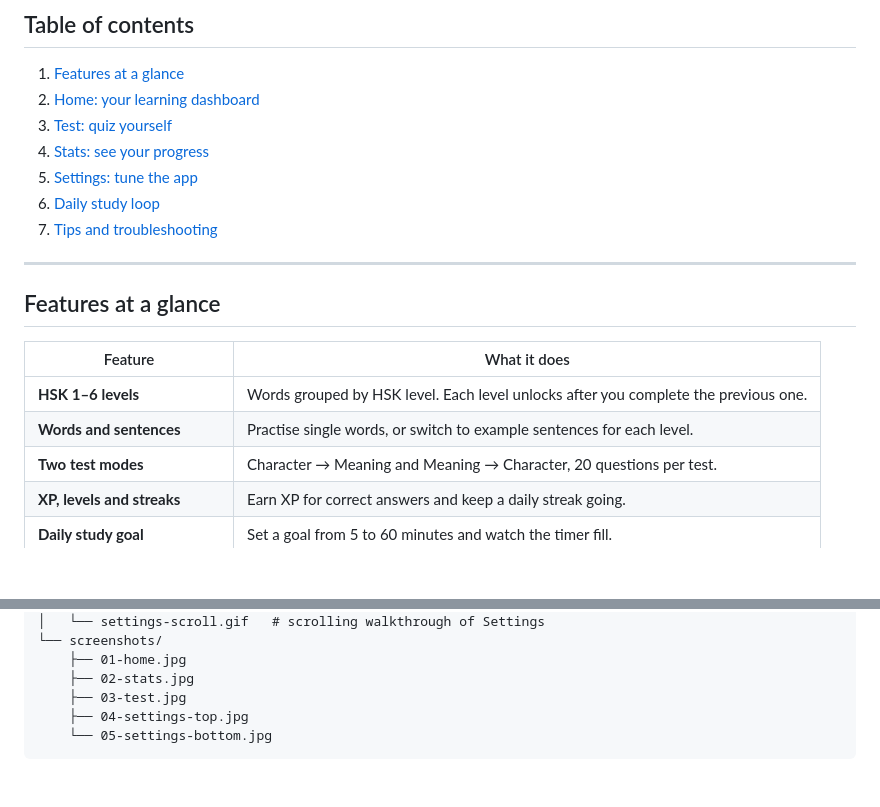
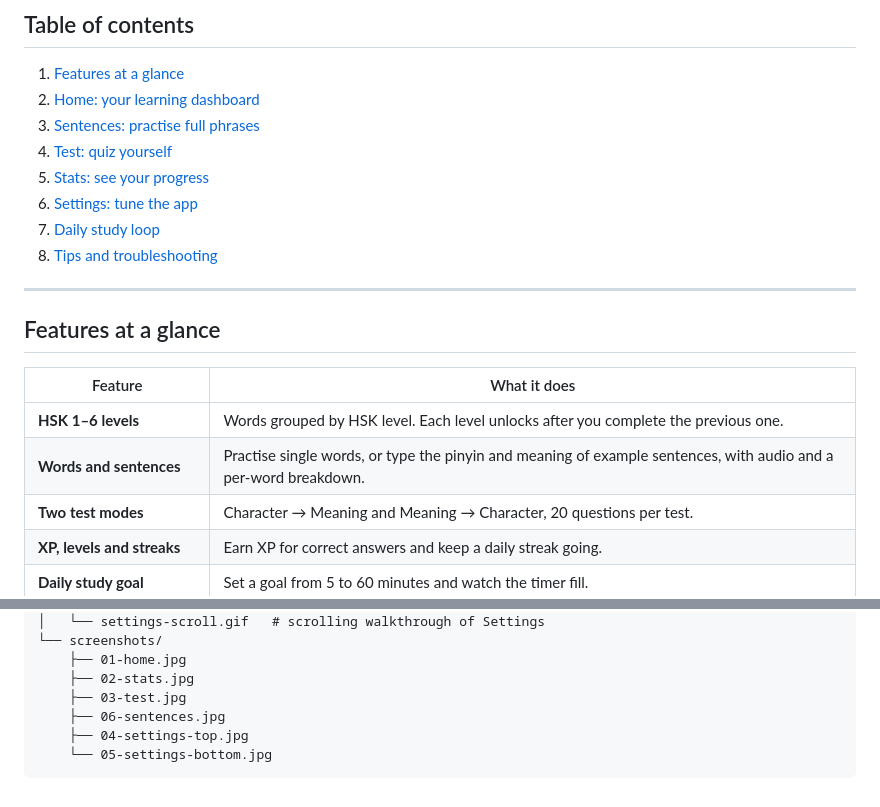
Before and after one commit to Sifat-mahmud/iqra_chinese, a Markdown page: README.md, 2 parts joined by grey strips. Rendered like a GitHub page; blank space fills up the shorter version.

````diff
--- a/README.md
+++ b/README.md
@@ -29,12 +29,13 @@ The app has five tabs along the bottom: **Home · Groups · Test · Stats · Set
 ## Table of contents
 
 1. [Features at a glance](#features-at-a-glance)
-2. [Home: your learning dashboard](#1-home--your-learning-dashboard)
-3. [Test: quiz yourself](#2-test--quiz-yourself)
-4. [Stats: see your progress](#3-stats--see-your-progress)
-5. [Settings: tune the app](#4-settings--tune-the-app)
-6. [Daily study loop](#daily-study-loop)
-7. [Tips and troubleshooting](#tips-and-troubleshooting)
+2. [Home: your learning dashboard](#1-home-your-learning-dashboard)
+3. [Sentences: practise full phrases](#2-sentences-practise-full-phrases)
+4. [Test: quiz yourself](#3-test-quiz-yourself)
+5. [Stats: see your progress](#4-stats-see-your-progress)
+6. [Settings: tune the app](#5-settings-tune-the-app)
+7. [Daily study loop](#daily-study-loop)
+8. [Tips and troubleshooting](#tips-and-troubleshooting)
 
 ---
 
@@ -43,7 +44,7 @@ The app has five tabs along the bottom: **Home · Groups · Test · Stats · Set
 | Feature | What it does |
 |---|---|
 | **HSK 1–6 levels** | Words grouped by HSK level. Each level unlocks after you complete the previous one. |
-| **Words and sentences** | Practise single words, or switch to example sentences for each level. |
+| **Words and sentences** | Practise single words, or type the pinyin and meaning of example sentences, with audio and a per-word breakdown. |
 | **Two test modes** | Character → Meaning and Meaning → Character, 20 questions per test. |
 | **XP, levels and streaks** | Earn XP for correct answers and keep a daily streak going. |
 | **Daily study goal** | Set a goal from 5 to 60 minutes and watch the timer fill. |
@@ -221,6 +249,7 @@ A good routine:
     ├── 01-home.jpg
     ├── 02-stats.jpg
     ├── 03-test.jpg
+    ├── 06-sentences.jpg
     ├── 04-settings-top.jpg
     └── 05-settings-bottom.jpg
 ```
````
Also changed, not shown: other parts of README.md (+31 -4 lines), screenshots/06-sentences.jpg (added), 2 other files.
